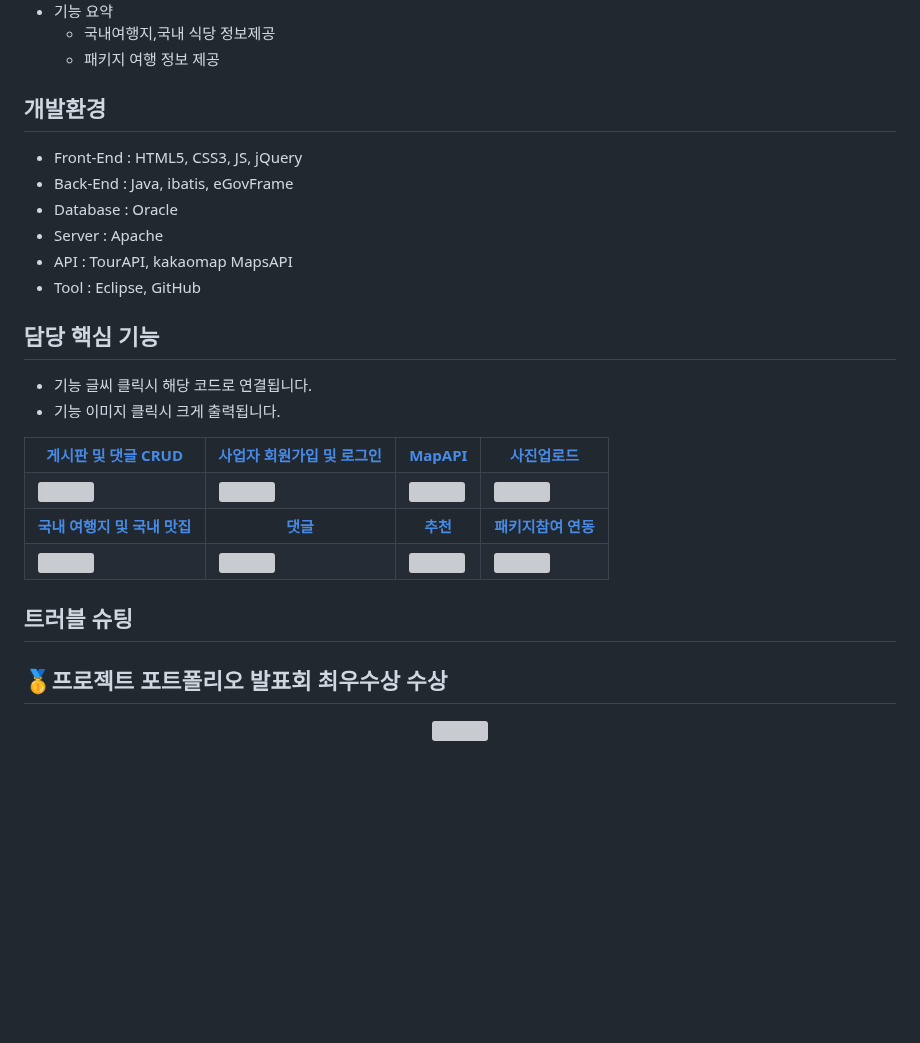
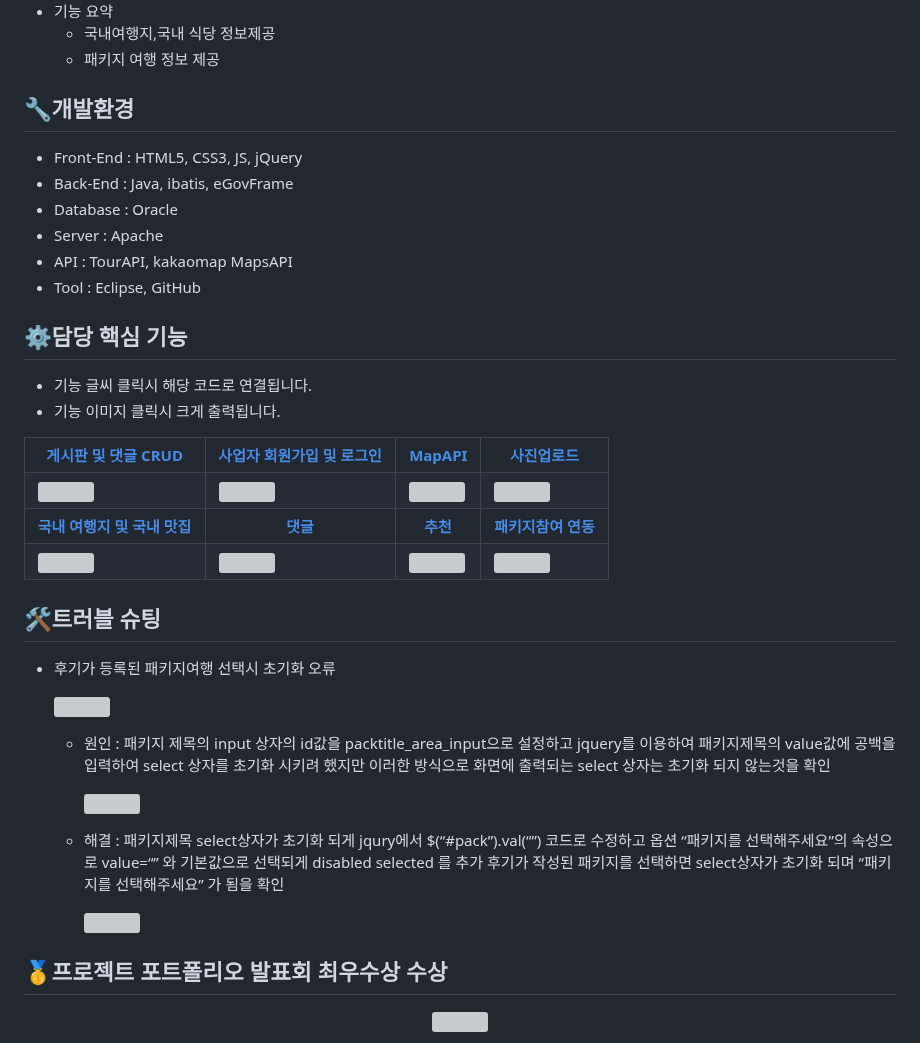
Before and after one commit to Malvin222/Project_HITRIP, a Markdown page: README.md, the part around the change. GitHub-like rendering; blank space fills up the shorter version; grey boxes are pictures that could not be loaded.

```diff
--- a/README.md
+++ b/README.md
@@ -15,7 +15,7 @@
    - 국내여행지,국내 식당 정보제공
    - 패키지 여행 정보 제공
 
-  ## 개발환경
+  ## 🔧개발환경
   * Front-End : HTML5, CSS3, JS, jQuery
   * Back-End : Java, ibatis, eGovFrame
   * Database : Oracle
@@ -23,7 +23,7 @@
   * API : TourAPI, kakaomap MapsAPI
   * Tool : Eclipse, GitHub
 
-  ## 담당 핵심 기능
+  ## ⚙담당 핵심 기능
   * 기능 글씨 클릭시 해당 코드로 연결됩니다.
   * 기능 이미지 클릭시 크게 출력됩니다.
   <table>
@@ -85,7 +85,27 @@
    </tr>
   </table>
 
-   ## 트러블 슈팅
+   ## 🛠트러블 슈팅
+   * 후기가 등록된 패키지여행 선택시 초기화 오류
+
+     <img src="https://github.com/Malvin222/Project_HITRIP/assets/127707299/2154e037-d48a-4f61-8ff9-4fbfc695a8bf" width="200">
+
+     - 원인 :
+       패키지 제목의 input 상자의 id값을 packtitle_area_input으로 설정하고
+       jquery를 이용하여 패키지제목의 value값에 공백을 입력하여 select 상자를 초기화 시키려 했지만
+       이러한 방식으로 화면에 출력되는 select 상자는 초기화 되지 않는것을 확인
+
+       <img src="https://github.com/Malvin222/Project_HITRIP/assets/127707299/1c4798b4-89d6-4cf0-a98a-49773c16ae7c" width="300">
+
+     - 해결 :
+        패키지제목 select상자가 초기화 되게 jqury에서 $(“#pack”).val(“”) 코드로 수정하고
+        옵션 “패키지를 선택해주세요”의 속성으로 value=“” 와 기본값으로 선택되게 disabled selected 를 추가
+        후기가 작성된 패키지를 선택하면 select상자가 초기화 되며 “패키지를 선택해주세요” 가 됨을 확인
+
+        <img src="https://github.com/Malvin222/Project_HITRIP/assets/127707299/3cf864b5-21fd-44f6-af34-0e0cba550f46" width="300">
+
+
+
 
    ## 🥇프로젝트 포트폴리오 발표회 최우수상 수상
 
```
